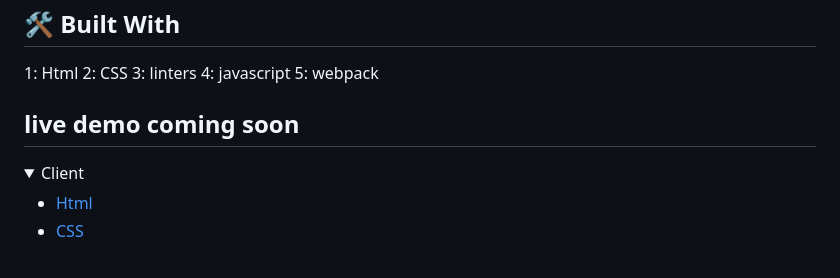
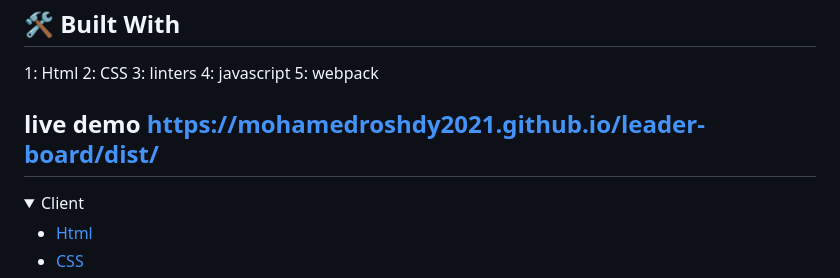
Before and after one commit to MohamedRoshdy2021/leader-board, a Markdown page: README.md, the part around the change. Drawn GitHub-style; folded sections open.

Commit message:
Added the live link

```diff
--- a/README.md
+++ b/README.md
@@ -45,7 +45,7 @@
 4: javascript
 5: webpack
 
-## live demo <a name="live demo">coming soon</a>
+## live demo <a name="live demo">https://mohamedroshdy2021.github.io/leader-board/dist/</a>
 <details>
   <summary>Client</summary>
   <ul>
```
